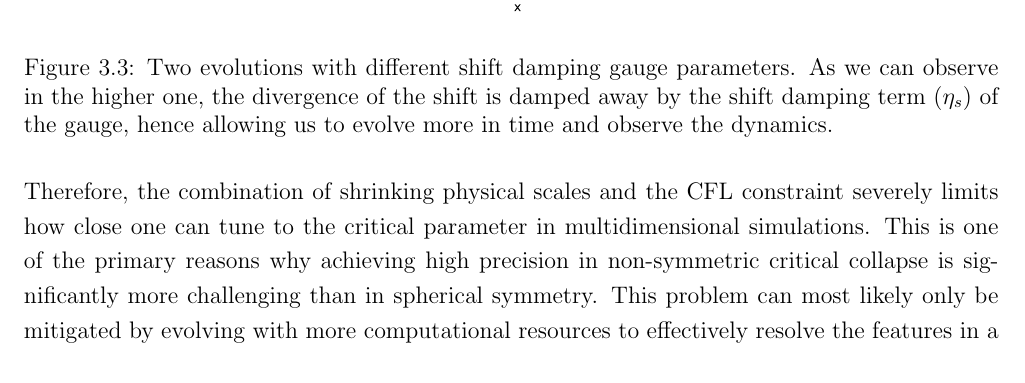
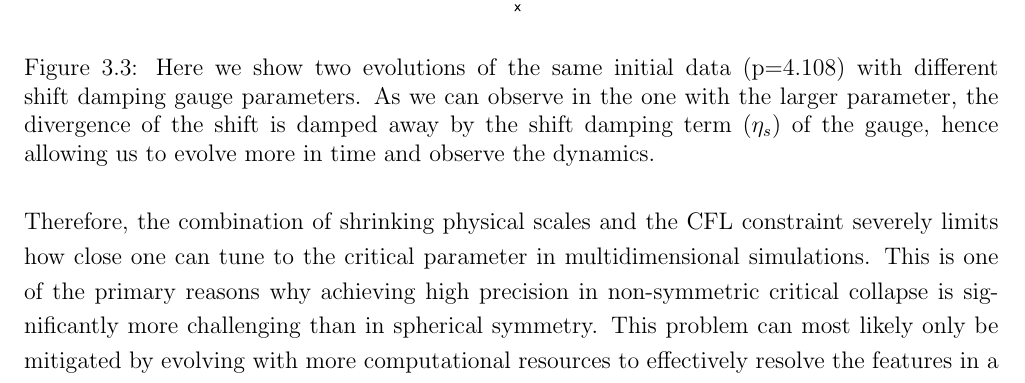
Before and after one commit to Ashix122/BSMS_thesis, a LaTeX thesis (IISER_TVM_Format/Main_Report.tex, which reads IISER_TVM_Format/Chapters/04_Results.tex): part of page 21 of 25, cut so that both start at the same text. Compiled offline with pdfLaTeX.

Commit message:
Final edit

```diff
--- a/IISER_TVM_Format/Chapters/04_Results.tex
+++ b/IISER_TVM_Format/Chapters/04_Results.tex
@@ -69,7 +69,7 @@ These features are not physical but arise due to the choice of gauge conditions.
 \begin{figure}
     \centering
     \includegraphics[scale=0.5]{../figures/shift.pdf}
-    \caption{Two evolutions with different shift damping gauge parameters. As we can observe in the higher one, the divergence of the shift is damped away by the shift damping term ($\eta_s$) of the gauge, hence allowing us to evolve more in time and observe the dynamics.}
+    \caption{Here we show two evolutions of the same initial data (p=4.108) with different shift damping gauge parameters. As we can observe in the one with the larger parameter, the divergence of the shift is damped away by the shift damping term ($\eta_s$) of the gauge, hence allowing us to evolve more in time and observe the dynamics.}
     \label{shift}
 \end{figure}
 
```
Also changed, not shown: IISER_TVM_Format/Main_Report.pdf.
